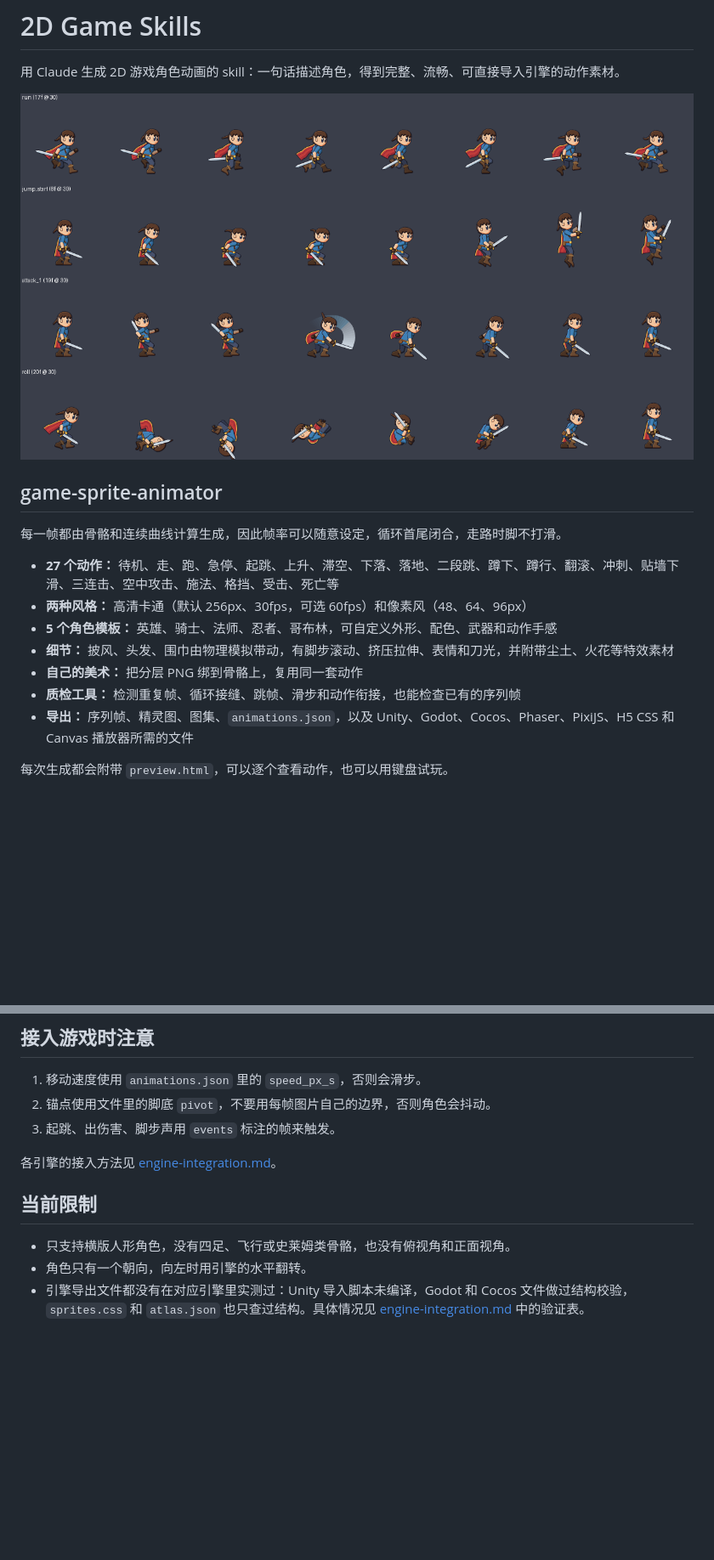
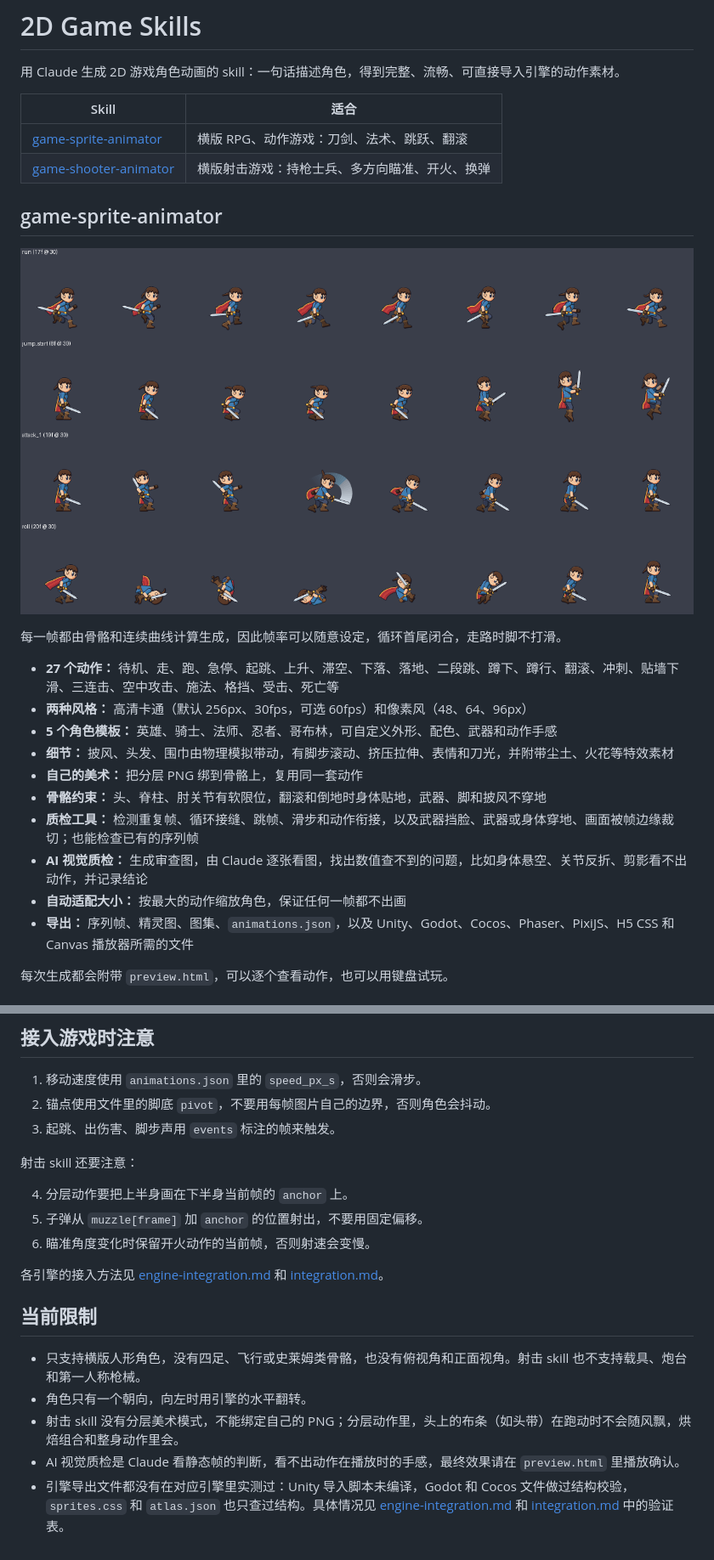
Before and after one commit to ww1995012019/2dgameskills, a Markdown page: README.md, 2 parts joined by grey strips. Shown at 85% size. Rendered like a GitHub page; pictures changed too: docs/preview.png; blank space fills up the shorter version.

```diff
--- a/README.md
+++ b/README.md
@@ -2,9 +2,14 @@
 
 用 Claude 生成 2D 游戏角色动画的 skill：一句话描述角色，得到完整、流畅、可直接导入引擎的动作素材。
 
-![示例角色的跑步、起跳、攻击、翻滚动作](docs/preview.png)
+| Skill | 适合 |
+|---|---|
+| [game-sprite-animator](#game-sprite-animator) | 横版 RPG、动作游戏：刀剑、法术、跳跃、翻滚 |
+| [game-shooter-animator](#game-shooter-animator) | 横版射击游戏：持枪士兵、多方向瞄准、开火、换弹 |
 
 ## game-sprite-animator
+
+![示例角色的跑步、起跳、攻击、翻滚动作](docs/preview.png)
 
 每一帧都由骨骼和连续曲线计算生成，因此帧率可以随意设定，循环首尾闭合，走路时脚不打滑。
 
@@ -13,7 +18,10 @@
 - **5 个角色模板：** 英雄、骑士、法师、忍者、哥布林，可自定义外形、配色、武器和动作手感
 - **细节：** 披风、头发、围巾由物理模拟带动，有脚步滚动、挤压拉伸、表情和刀光，并附带尘土、火花等特效素材
 - **自己的美术：** 把分层 PNG 绑到骨骼上，复用同一套动作
-- **质检工具：** 检测重复帧、循环接缝、跳帧、滑步和动作衔接，也能检查已有的序列帧
+- **骨骼约束：** 头、脊柱、肘关节有软限位，翻滚和倒地时身体贴地，武器、脚和披风不穿地
+- **质检工具：** 检测重复帧、循环接缝、跳帧、滑步和动作衔接，以及武器挡脸、武器或身体穿地、画面被帧边缘裁切；也能检查已有的序列帧
+- **AI 视觉质检：** 生成审查图，由 Claude 逐张看图，找出数值查不到的问题，比如身体悬空、关节反折、剪影看不出动作，并记录结论
+- **自动适配大小：** 按最大的动作缩放角色，保证任何一帧都不出画
 - **导出：** 序列帧、精灵图、图集、`animations.json`，以及 Unity、Godot、Cocos、Phaser、PixiJS、H5 CSS 和 Canvas 播放器所需的文件
 
 每次生成都会附带 `preview.html`，可以逐个查看动作，也可以用键盘试玩。
@@ -60,10 +97,18 @@ python scripts/qa_motion.py out/hero
 2. 锚点使用文件里的脚底 `pivot`，不要用每帧图片自己的边界，否则角色会抖动。
 3. 起跳、出伤害、脚步声用 `events` 标注的帧来触发。
 
-各引擎的接入方法见 [engine-integration.md](game-sprite-animator/references/engine-integration.md)。
+射击 skill 还要注意：
+
+4. 分层动作要把上半身画在下半身当前帧的 `anchor` 上。
+5. 子弹从 `muzzle[frame]` 加 `anchor` 的位置射出，不要用固定偏移。
+6. 瞄准角度变化时保留开火动作的当前帧，否则射速会变慢。
+
+各引擎的接入方法见 [engine-integration.md](game-sprite-animator/references/engine-integration.md) 和 [integration.md](game-shooter-animator/references/integration.md)。
 
 ## 当前限制
 
-- 只支持横版人形角色，没有四足、飞行或史莱姆类骨骼，也没有俯视角和正面视角。
+- 只支持横版人形角色，没有四足、飞行或史莱姆类骨骼，也没有俯视角和正面视角。射击 skill 也不支持载具、炮台和第一人称枪械。
 - 角色只有一个朝向，向左时用引擎的水平翻转。
-- 引擎导出文件都没有在对应引擎里实测过：Unity 导入脚本未编译，Godot 和 Cocos 文件做过结构校验，`sprites.css` 和 `atlas.json` 也只查过结构。具体情况见 [engine-integration.md](game-sprite-animator/references/engine-integration.md) 中的验证表。
+- 射击 skill 没有分层美术模式，不能绑定自己的 PNG；分层动作里，头上的布条（如头带）在跑动时不会随风飘，烘焙组合和整身动作里会。
+- AI 视觉质检是 Claude 看静态帧的判断，看不出动作在播放时的手感，最终效果请在 `preview.html` 里播放确认。
+- 引擎导出文件都没有在对应引擎里实测过：Unity 导入脚本未编译，Godot 和 Cocos 文件做过结构校验，`sprites.css` 和 `atlas.json` 也只查过结构。具体情况见 [engine-integration.md](game-sprite-animator/references/engine-integration.md) 和 [integration.md](game-shooter-animator/references/integration.md) 中的验证表。
```
Also changed, not shown: other parts of README.md (+31 -2 lines), HANDOVER.md (+3 -3 lines), docs/preview-shooter.png (added).
